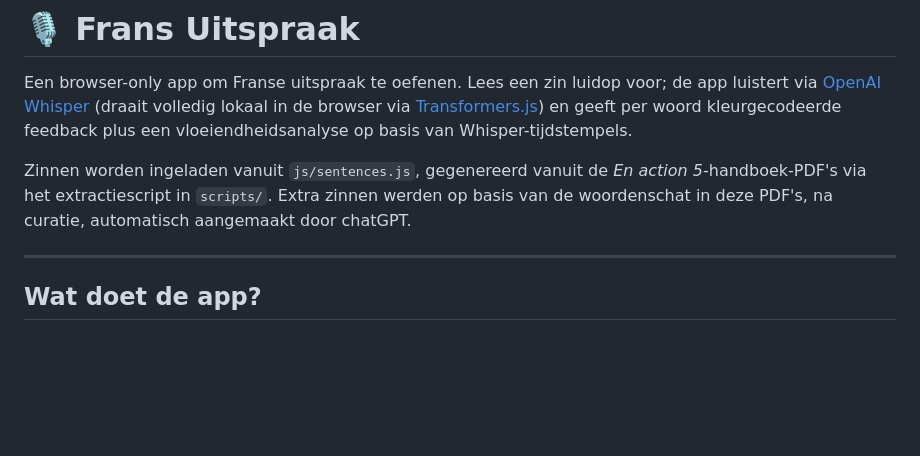
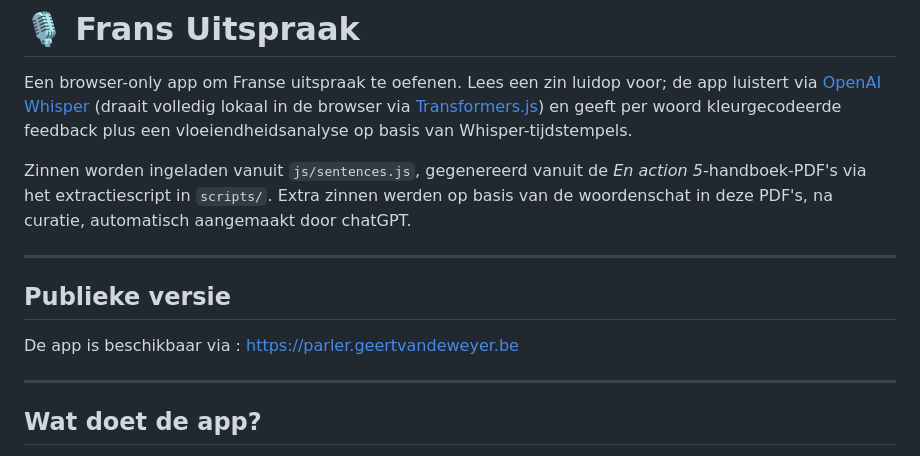
Before and after one commit to geertvandeweyer/frans_uitspraak, a Markdown page: README.md, the part around the change. GitHub-like rendering; blank space fills up the shorter version.

Commit message:
link naar publieke versie

```diff
--- a/README.md
+++ b/README.md
@@ -3,6 +3,13 @@
 Een browser-only app om Franse uitspraak te oefenen. Lees een zin luidop voor; de app luistert via [OpenAI Whisper](https://github.com/openai/whisper) (draait volledig lokaal in de browser via [Transformers.js](https://github.com/xenova/transformers.js)) en geeft per woord kleurgecodeerde feedback plus een vloeiendheidsanalyse op basis van Whisper-tijdstempels.
 
 Zinnen worden ingeladen vanuit `js/sentences.js`, gegenereerd vanuit de *En action 5*-handboek-PDF's via het extractiescript in `scripts/`. Extra zinnen werden op basis van de woordenschat in deze PDF's, na curatie, automatisch aangemaakt door chatGPT.
+
+---
+
+## Publieke versie
+
+De app is beschikbaar via : [https://parler.geertvandeweyer.be](https://parler.geertvandeweyer.be)
+
 
 ---
 
```
